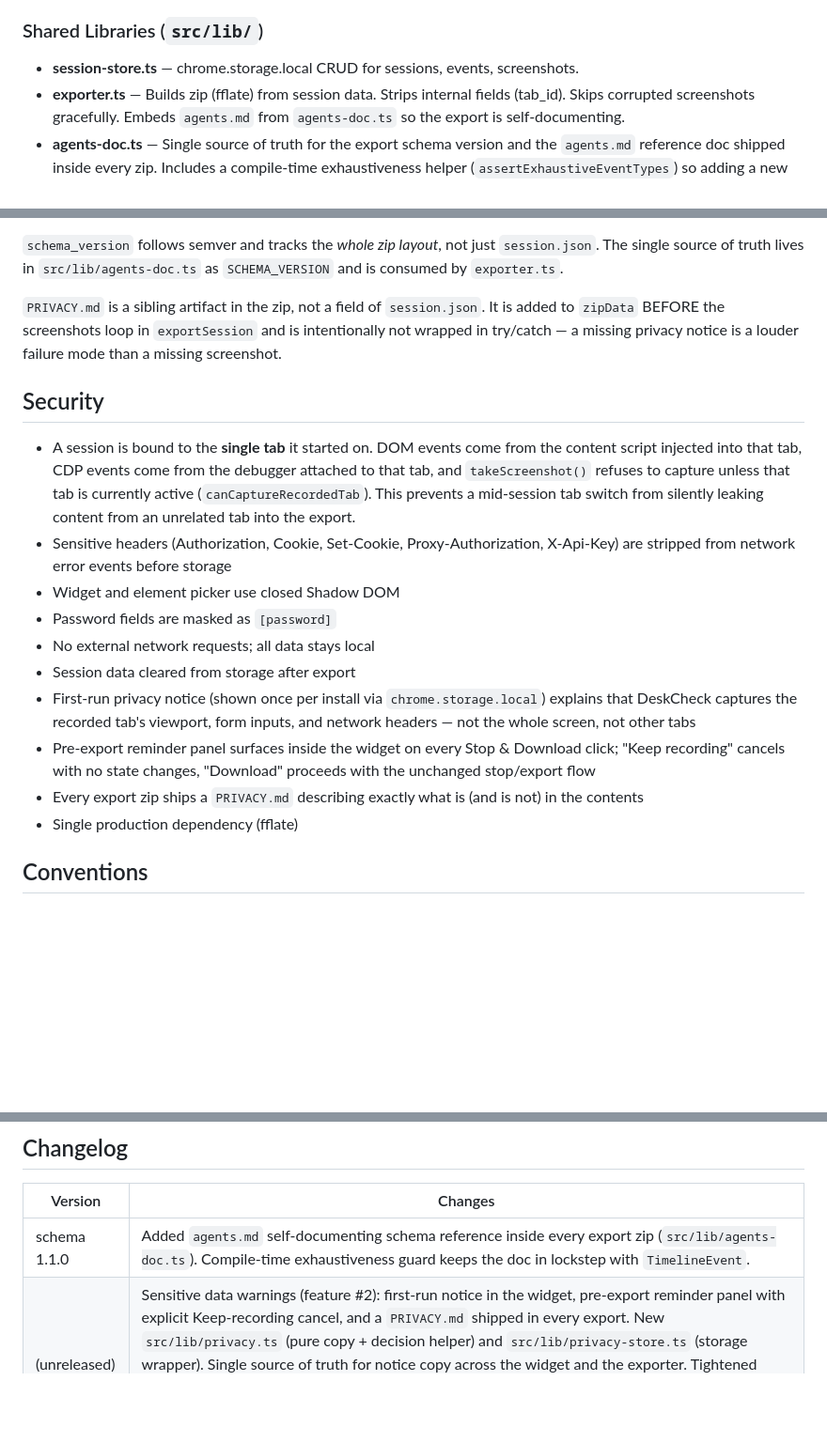
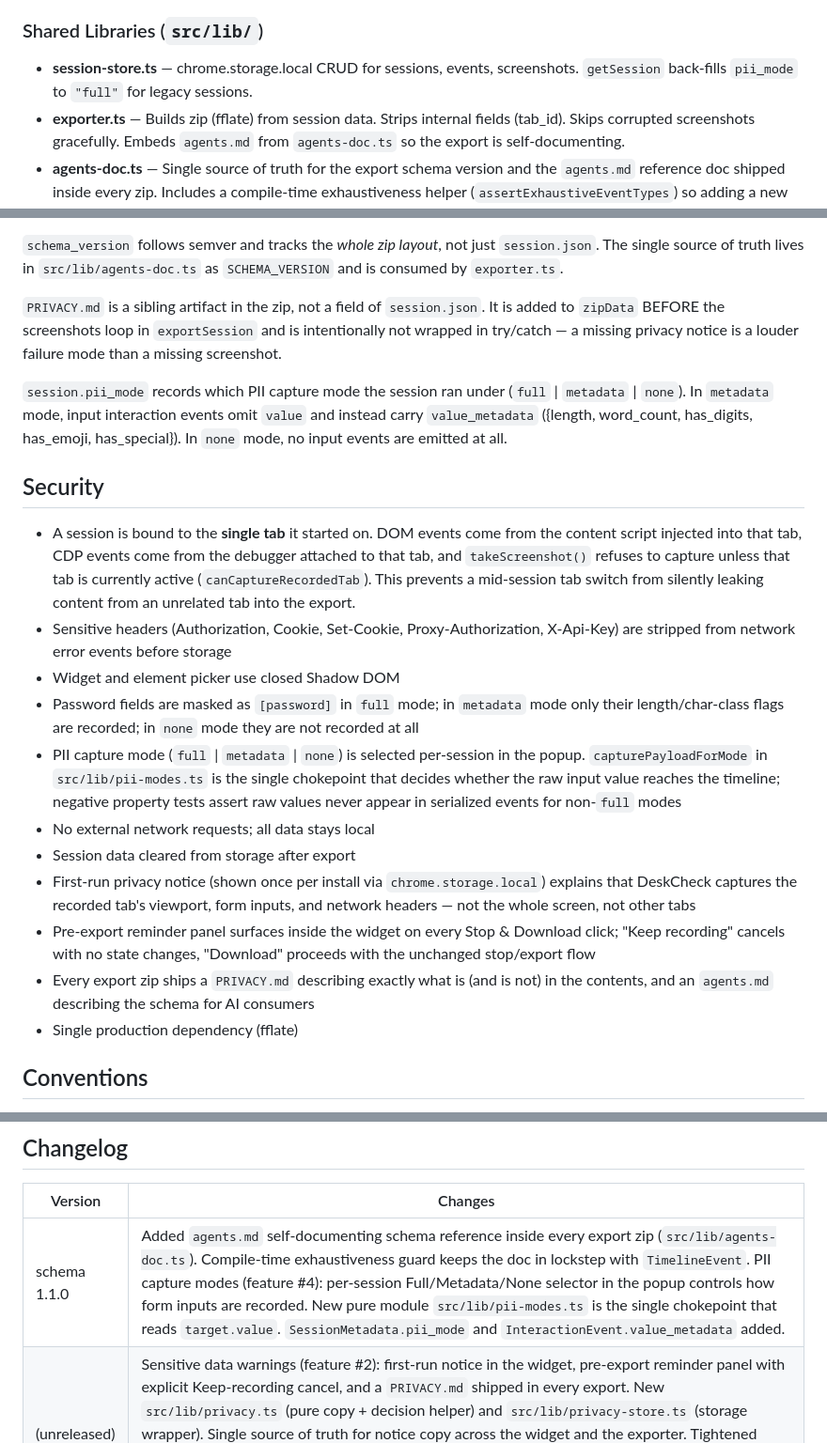
Before and after one commit to thehogfather/deskcheck, a Markdown page: docs/ARCHITECTURE.md, 3 parts joined by grey strips. Shown at 94% size. Rendered like a GitHub page; blank space fills up the shorter version.

```diff
--- a/docs/ARCHITECTURE.md
+++ b/docs/ARCHITECTURE.md
@@ -39,7 +39,7 @@ Chrome extension (Manifest V3) that records debugging sessions for AI-assisted b
 Minimal session-start trigger. Shows "Start Session" when idle, "Download Report" if an unexported session exists. Auto-closes on session start.
 
 ### Shared Libraries (`src/lib/`)
-- **session-store.ts** — chrome.storage.local CRUD for sessions, events, screenshots.
+- **session-store.ts** — chrome.storage.local CRUD for sessions, events, screenshots. `getSession` back-fills `pii_mode` to `"full"` for legacy sessions.
 - **exporter.ts** — Builds zip (fflate) from session data. Strips internal fields (tab_id). Skips corrupted screenshots gracefully. Embeds `agents.md` from `agents-doc.ts` so the export is self-documenting.
 - **agents-doc.ts** — Single source of truth for the export schema version and the `agents.md` reference doc shipped inside every zip. Includes a compile-time exhaustiveness helper (`assertExhaustiveEventTypes`) so adding a new `TimelineEvent` variant fails `make typecheck` until the doc is updated.
 - **debugger-client.ts** — CDP v1.3 client. Subscribes to Network, Log, Runtime domains. Filters extension URLs. Sanitizes sensitive headers (Authorization, Cookie, etc.) before storing.
@@ -80,17 +81,24 @@ It is added to `zipData` BEFORE the screenshots loop in `exportSession` and is
 intentionally not wrapped in try/catch — a missing privacy notice is a louder
 failure mode than a missing screenshot.
 
+`session.pii_mode` records which PII capture mode the session ran under
+(`full` | `metadata` | `none`). In `metadata` mode, input interaction events
+omit `value` and instead carry `value_metadata` ({length, word_count,
+has_digits, has_emoji, has_special}). In `none` mode, no input events are
+emitted at all.
+
 ## Security
 
 - A session is bound to the **single tab** it started on. DOM events come from the content script injected into that tab, CDP events come from the debugger attached to that tab, and `takeScreenshot()` refuses to capture unless that tab is currently active (`canCaptureRecordedTab`). This prevents a mid-session tab switch from silently leaking content from an unrelated tab into the export.
 - Sensitive headers (Authorization, Cookie, Set-Cookie, Proxy-Authorization, X-Api-Key) are stripped from network error events before storage
 - Widget and element picker use closed Shadow DOM
-- Password fields are masked as `[password]`
+- Password fields are masked as `[password]` in `full` mode; in `metadata` mode only their length/char-class flags are recorded; in `none` mode they are not recorded at all
+- PII capture mode (`full` | `metadata` | `none`) is selected per-session in the popup. `capturePayloadForMode` in `src/lib/pii-modes.ts` is the single chokepoint that decides whether the raw input value reaches the timeline; negative property tests assert raw values never appear in serialized events for non-`full` modes
 - No external network requests; all data stays local
 - Session data cleared from storage after export
 - First-run privacy notice (shown once per install via `chrome.storage.local`) explains that DeskCheck captures the recorded tab's viewport, form inputs, and network headers — not the whole screen, not other tabs
 - Pre-export reminder panel surfaces inside the widget on every Stop & Download click; "Keep recording" cancels with no state changes, "Download" proceeds with the unchanged stop/export flow
-- Every export zip ships a `PRIVACY.md` describing exactly what is (and is not) in the contents
+- Every export zip ships a `PRIVACY.md` describing exactly what is (and is not) in the contents, and an `agents.md` describing the schema for AI consumers
 - Single production dependency (fflate)
 
 ## Conventions
@@ -104,7 +112,7 @@ failure mode than a missing screenshot.
 
 | Version | Changes |
 |---------|---------|
-| schema 1.1.0 | Added `agents.md` self-documenting schema reference inside every export zip (`src/lib/agents-doc.ts`). Compile-time exhaustiveness guard keeps the doc in lockstep with `TimelineEvent`. |
+| schema 1.1.0 | Added `agents.md` self-documenting schema reference inside every export zip (`src/lib/agents-doc.ts`). Compile-time exhaustiveness guard keeps the doc in lockstep with `TimelineEvent`. PII capture modes (feature #4): per-session Full/Metadata/None selector in the popup controls how form inputs are recorded. New pure module `src/lib/pii-modes.ts` is the single chokepoint that reads `target.value`. `SessionMetadata.pii_mode` and `InteractionEvent.value_metadata` added. |
 | (unreleased) | Sensitive data warnings (feature #2): first-run notice in the widget, pre-export reminder panel with explicit Keep-recording cancel, and a `PRIVACY.md` shipped in every export. New `src/lib/privacy.ts` (pure copy + decision helper) and `src/lib/privacy-store.ts` (storage wrapper). Single source of truth for notice copy across the widget and the exporter. Tightened `takeScreenshot()` to refuse capture when the recorded tab is not the currently-active tab (new pure `canCaptureRecordedTab()` gate), so mid-session tab switches cannot leak content from an unrelated tab into the export. |
 | 0.3.0   | Consolidated UI into widget overlay, debounced input recording, security hardening, new icon |
 | 0.2.0   | Initial release as DeskCheck (renamed from Examiner) |
```
Also changed, not shown: other parts of docs/ARCHITECTURE.md (+1 -0 lines), docs/roadmap.md (+6 -6 lines).
